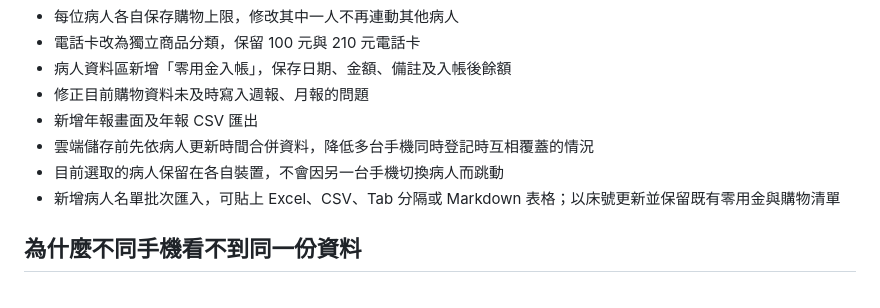
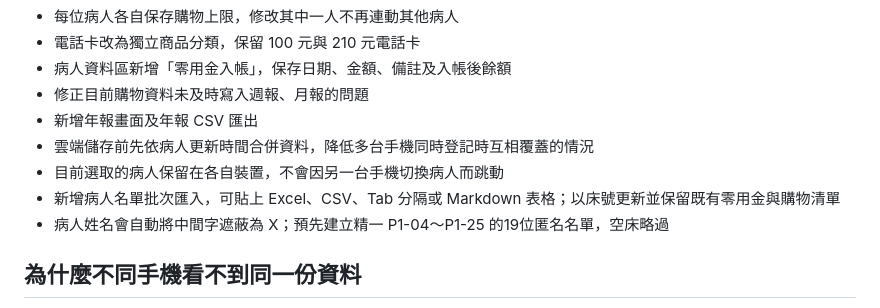
Before and after one commit to dawchung/jane, a Markdown page: README.md, the part around the change. Rendered like a GitHub page.

Commit message:
chore: support anonymized roster migration

```diff
--- a/README.md
+++ b/README.md
@@ -39,6 +39,7 @@
 - 雲端儲存前先依病人更新時間合併資料，降低多台手機同時登記時互相覆蓋的情況
 - 目前選取的病人保留在各自裝置，不會因另一台手機切換病人而跳動
 - 新增病人名單批次匯入，可貼上 Excel、CSV、Tab 分隔或 Markdown 表格；以床號更新並保留既有零用金與購物清單
+- 病人姓名會自動將中間字遮蔽為 X；預先建立精一 P1-04～P1-25 的19位匿名名單，空床略過
 
 ## 為什麼不同手機看不到同一份資料
 
```
